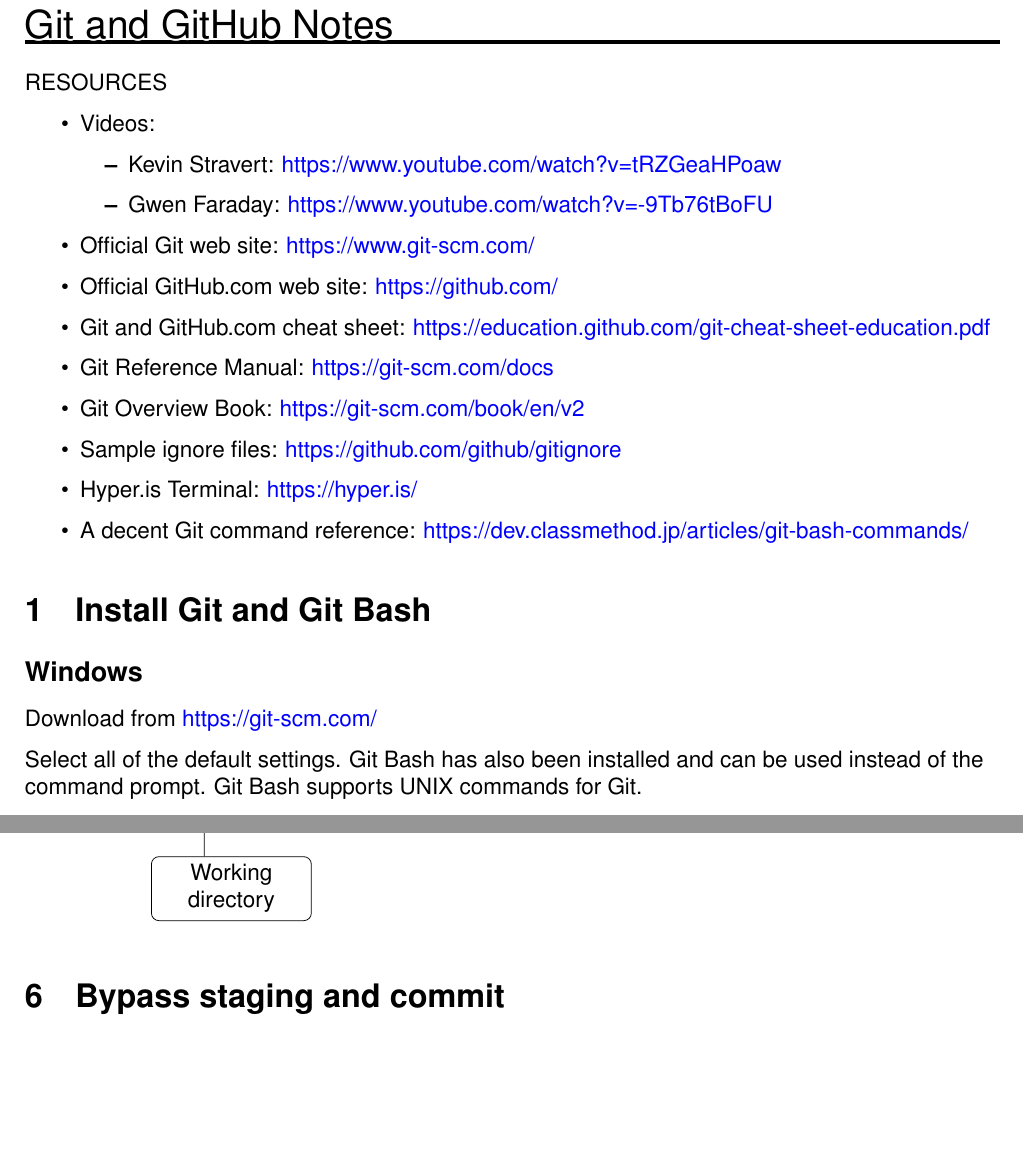
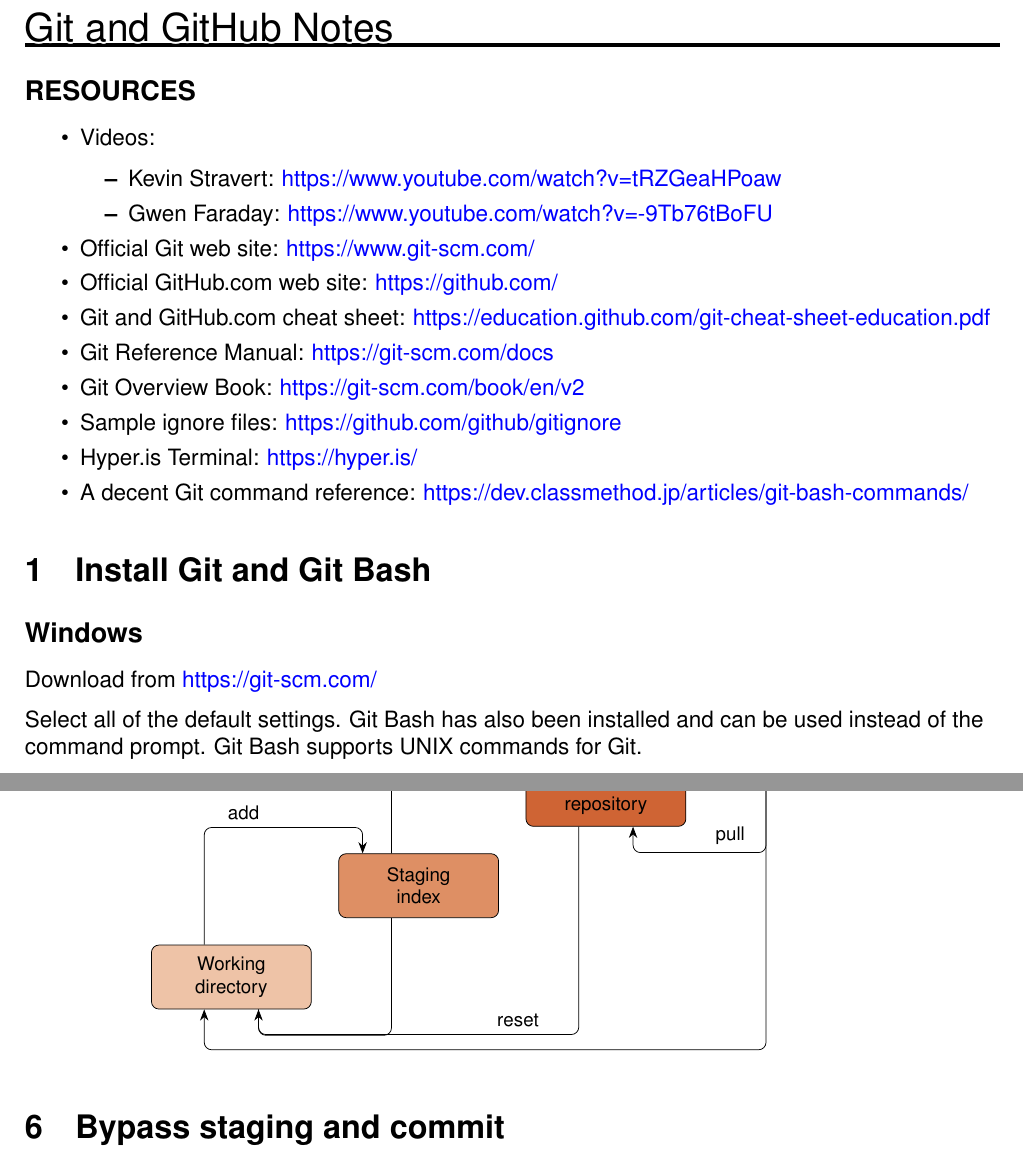
Before and after one commit to jamorgan75/GitAndGitHubNotes, a LaTeX document (notes_on_git_and_github.tex): two parts of pages 1 and 5 of 8 before the commit and two parts of pages 1 and 4 of 7 after it, joined at a grey line, cut so that both start at the same text, the shorter picture padded with empty space. Compiled offline with pdfLaTeX.

Commit message:
updates to tikz diagrams

```diff
--- a/notes_on_git_and_github.tex
+++ b/notes_on_git_and_github.tex
@@ -1,4 +1,5 @@
 \documentclass[12pt]{article}
+\usepackage[dvipsnames]{xcolor}
 \usepackage{mathtools,amssymb}
 \usepackage[margin=.65in]{geometry}
 \pagestyle{empty}
@@ -55,13 +56,13 @@
 \renewcommand{\ULdepth}{2.8pt}
 \renewcommand{\ULthickness}{1.8pt}
 
-\myuline{\makebox[\textwidth][l]{\LARGE Git and GitHub Notes}}\par\medskip
+\myuline{\makebox[\textwidth][l]{\LARGE Git and GitHub Notes}}
 
-
-RESOURCES
-\begin{itemize}
+\vspace{-1ex}
+\subsection*{RESOURCES}
+\begin{itemize}[itemsep=-.5ex]
 \item Videos:
-\begin{itemize}
+\begin{itemize}[itemsep=-.5ex]
 \item Kevin Stravert: \href{https://www.youtube.com/watch?v=tRZGeaHPoaw}{https://www.youtube.com/watch?v=tRZGeaHPoaw}
 \item Gwen Faraday:
 \href{https://www.youtube.com/watch?v=-9Tb76tBoFU}{https://www.youtube.com/watch?v=-9Tb76tBoFU}
@@ -237,17 +238,20 @@
 
 \begin{figure}[h!]
 \centering
-\begin{tikzpicture}[rounded corners,-{Stealth[length=6pt]}]
-\node[draw, align=center,minimum height = 12mm, minimum width=30mm] (working) {Working\\directory};
-\node[draw,align=center,minimum height = 12mm, minimum width=30mm,above right = 5mm and 5mm of working] (staging) {Staging\\index};
-\node[draw,align=center,minimum height = 12mm, minimum width=30mm,above right = 5mm and 5mm of staging] (local) {Local\\repository};
-\node[draw,align=center,minimum height = 12mm, minimum width=30mm,above right = 5mm and 5mm of local] (remote) {Remote\\repository};
+\begin{tikzpicture}[rounded corners,-{Stealth[length=6pt]},nodes={font=\footnotesize}]
+\node[fill=Bittersweet!25,draw, align=center,minimum height = 12mm, minimum width=30mm] (working) {Working\\directory};
+\node[fill=Bittersweet!50,draw,align=center,minimum height = 12mm, minimum width=30mm,above right = 5mm and 5mm of working] (staging) {Staging\\index};
+\node[fill=Bittersweet!75,draw,align=center,minimum height = 12mm, minimum width=30mm,above right = 5mm and 5mm of staging] (local) {Local\\repository};
+\node[fill=Bittersweet,draw,align=center,minimum height = 12mm, minimum width=30mm,above right = 5mm and 5mm of local] (remote) {Remote\\repository};
 
 \draw (working.130) --++ (90:22mm) -| (staging.150) node[pos=.05,anchor=south west]{add};
 \draw (staging.130) --++ (90:22mm) -| (local.150) node[pos=.05,anchor=south west]{commit};
 \draw (local.130) --++ (90:22mm) -| (remote.150) node[pos=.05,anchor=south west]{push};
 
-\draw (remote.230) --++ (270:22mm) -| (local.330) node[pos=.05,anchor=south east]{pull};
+\draw (remote.230) --++ (270:22mm) -| (local.310) node[pos=.05,anchor=south east]{pull};
+\draw (local.230) --++ (270:39mm) -| (working.310) node[pos=.05,anchor=south east]{reset};
+\draw (remote.230) --++ (270:59mm) -| (working.230) node[pos=.05,anchor=south east]{};
+\draw[-] (staging.230) --++ (270:22mm) -| (working.310);
 \end{tikzpicture}
 \end{figure}
 
```
Also changed, not shown: notes_on_git_and_github.pdf.
